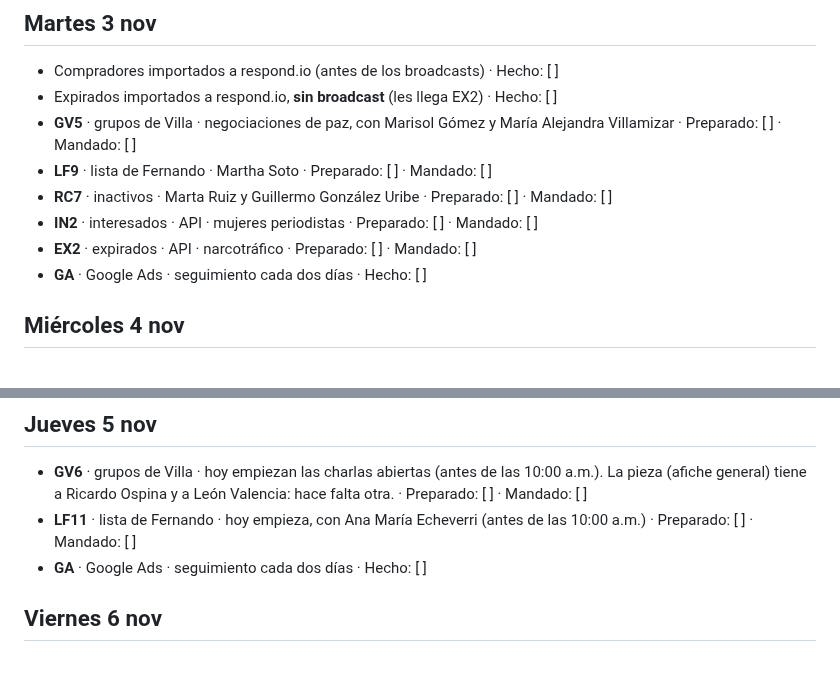
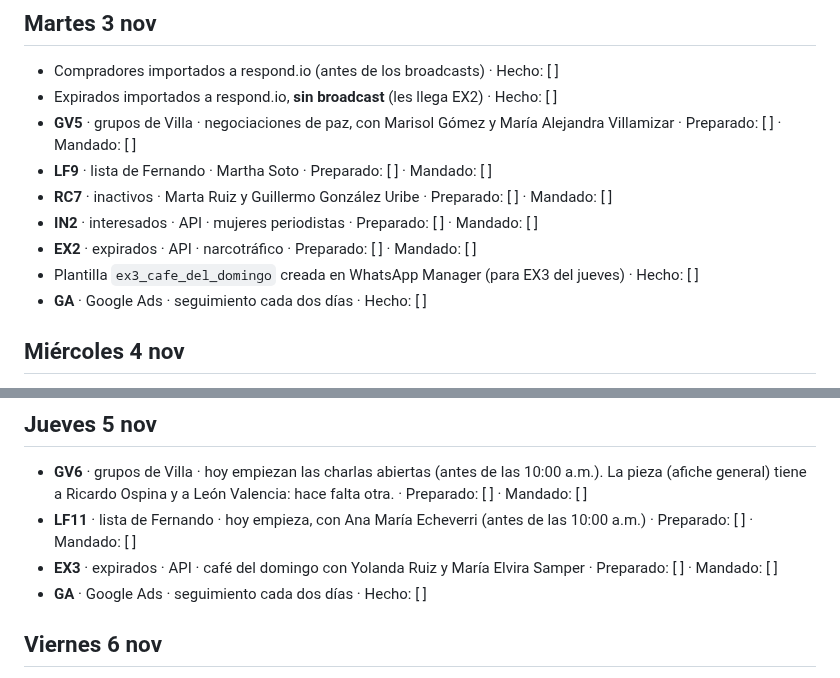
Before and after one commit to juan-osorio15/testigos-web, a Markdown page: docs/campanas/checklist-diario.md, 2 parts joined by grey strips. Rendered like a GitHub page.

Commit message:
Expirados: plantilla EX3 ex3_cafe_del_domingo para el jueves 5
Co-Authored-By: Claude Opus 5.5 <noreply@anthropic.com>

```diff
--- a/docs/campanas/checklist-diario.md
+++ b/docs/campanas/checklist-diario.md
@@ -80,6 +80,7 @@ Desde hoy, revisar en Pretix que lo que nombra cada plantilla siga a la venta.
 - **RC7** · inactivos · Marta Ruiz y Guillermo González Uribe · Preparado: [ ] · Mandado: [ ]
 - **IN2** · interesados · API · mujeres periodistas · Preparado: [ ] · Mandado: [ ]
 - **EX2** · expirados · API · narcotráfico · Preparado: [ ] · Mandado: [ ]
+- Plantilla `ex3_cafe_del_domingo` creada en WhatsApp Manager (para EX3 del jueves) · Hecho: [ ]
 - **GA** · Google Ads · seguimiento cada dos días · Hecho: [ ]
 
 ## Miércoles 4 nov
@@ -95,6 +96,7 @@ Desde hoy, revisar en Pretix que lo que nombra cada plantilla siga a la venta.
 
 - **GV6** · grupos de Villa · hoy empiezan las charlas abiertas (antes de las 10:00 a.m.). La pieza (afiche general) tiene a Ricardo Ospina y a León Valencia: hace falta otra. · Preparado: [ ] · Mandado: [ ]
 - **LF11** · lista de Fernando · hoy empieza, con Ana María Echeverri (antes de las 10:00 a.m.) · Preparado: [ ] · Mandado: [ ]
+- **EX3** · expirados · API · café del domingo con Yolanda Ruiz y María Elvira Samper · Preparado: [ ] · Mandado: [ ]
 - **GA** · Google Ads · seguimiento cada dos días · Hecho: [ ]
 
 ## Viernes 6 nov
```
Also changed, not shown: 1 other file.
